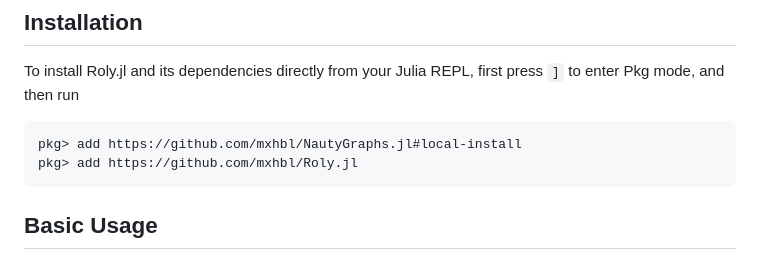
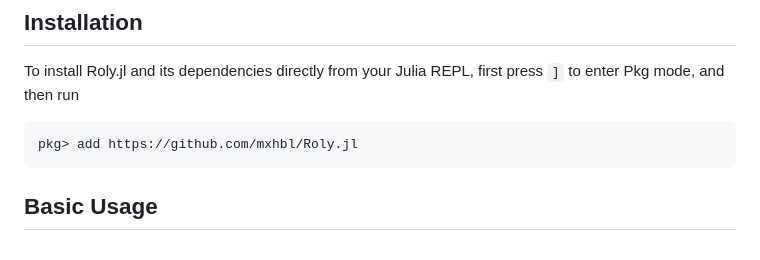
Before and after one commit to mxhbl/Roly.jl, a Markdown page: README.md, the part around the change. Drawn GitHub-style.

````diff
--- a/README.md
+++ b/README.md
@@ -9,7 +9,6 @@ Roly.jl (_Reverse-Search Polyform Enumerator_) is a Julia package for the enumer
 ## Installation
 To install Roly.jl and its dependencies directly from your Julia REPL, first press `]` to enter Pkg mode, and then run
 ```
-pkg> add https://github.com/mxhbl/NautyGraphs.jl#local-install
 pkg> add https://github.com/mxhbl/Roly.jl
 ```
 
````
